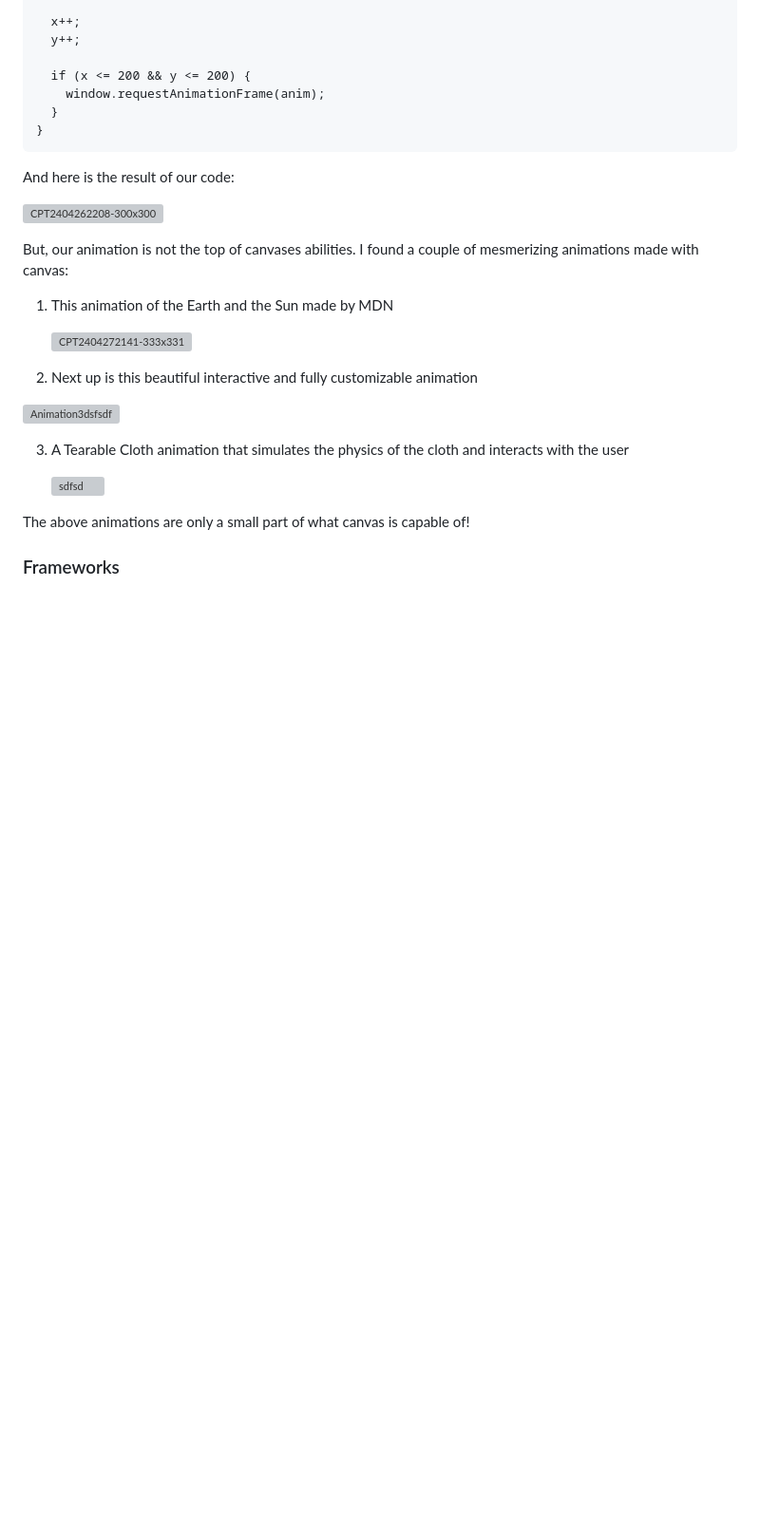
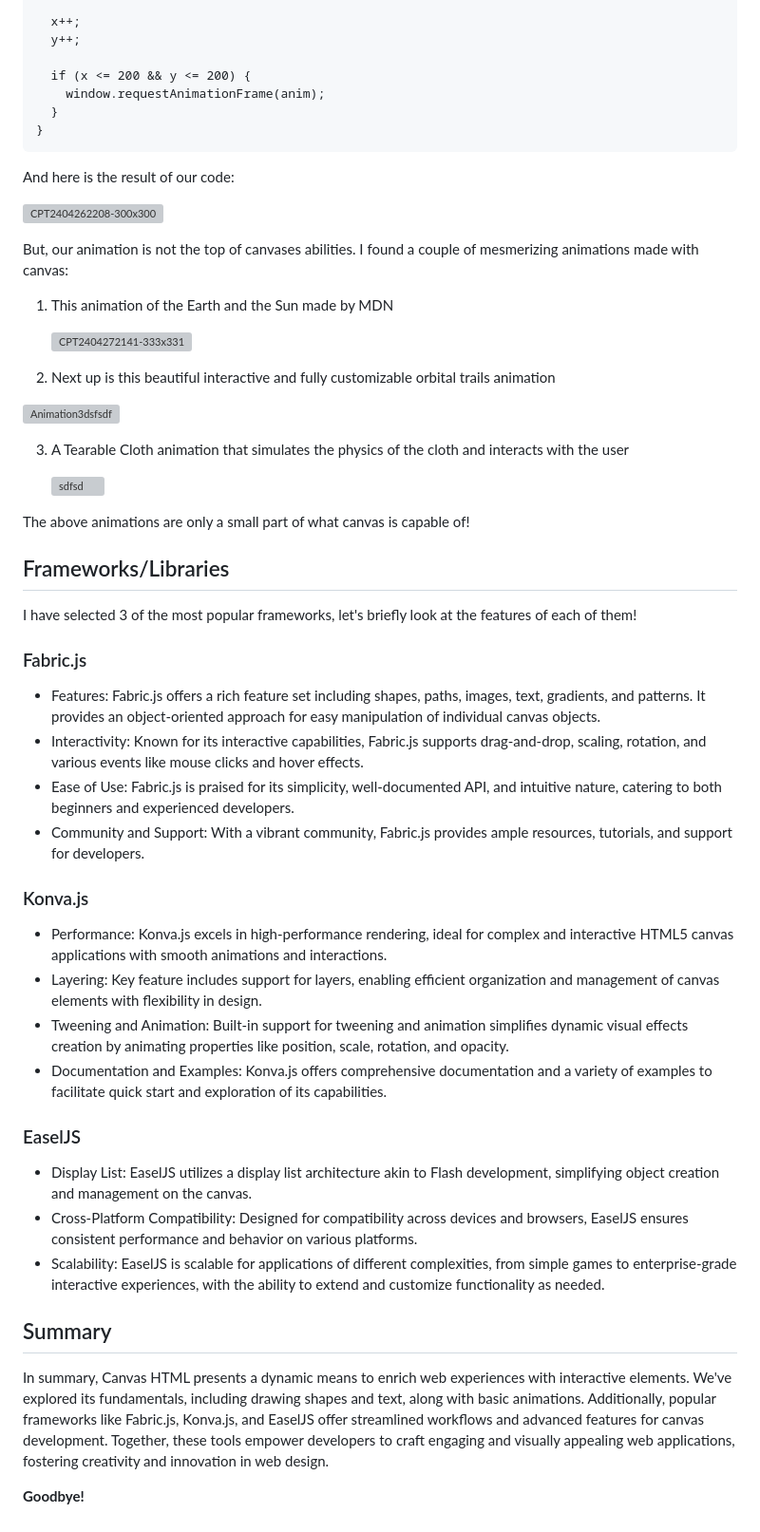
Before and after one commit to mogitrash/canvas-presentation, a Markdown page: README.md, the part around the change. Shown: that part at 95% size. Drawn GitHub-style; blank space fills up the shorter version; grey boxes are pictures that could not be loaded.

Commit message:
feat: add frameworks and summary

```diff
--- a/README.md
+++ b/README.md
@@ -178,7 +178,7 @@ But, our animation is not the top of canvases abilities. I found a couple of mes
 
    ![CPT2404272141-333x331](https://github.com/mogitrash/canvas-presentation-transcript/assets/140188066/460bbad5-5187-4c0f-80ee-2baef212b316)
 
-2. Next up is this beautiful interactive and fully customizable animation
+2. Next up is this beautiful interactive and fully customizable orbital trails animation
 
  ![Animation3dsfsdf](https://github.com/mogitrash/canvas-presentation-transcript/assets/140188066/dce5f702-9469-4ec3-94ca-8f6c498f124e)
 
@@ -188,4 +188,32 @@ But, our animation is not the top of canvases abilities. I found a couple of mes
 
 The above animations are only a small part of what canvas is capable of!
 
-### Frameworks
+## Frameworks/Libraries
+
+I have selected 3 of the most popular frameworks, let's briefly look at the features of each of them!
+
+### Fabric.js
+
+ - Features: Fabric.js offers a rich feature set including shapes, paths, images, text, gradients, and patterns. It provides an object-oriented approach for easy manipulation of individual canvas objects.
+ - Interactivity: Known for its interactive capabilities, Fabric.js supports drag-and-drop, scaling, rotation, and various events like mouse clicks and hover effects.
+ - Ease of Use: Fabric.js is praised for its simplicity, well-documented API, and intuitive nature, catering to both beginners and experienced developers.
+ - Community and Support: With a vibrant community, Fabric.js provides ample resources, tutorials, and support for developers.
+
+### Konva.js
+
+ - Performance: Konva.js excels in high-performance rendering, ideal for complex and interactive HTML5 canvas applications with smooth animations and interactions.
+ - Layering: Key feature includes support for layers, enabling efficient organization and management of canvas elements with flexibility in design.
+ - Tweening and Animation: Built-in support for tweening and animation simplifies dynamic visual effects creation by animating properties like position, scale, rotation, and opacity.
+ - Documentation and Examples: Konva.js offers comprehensive documentation and a variety of examples to facilitate quick start and exploration of its capabilities.
+
+### EaselJS
+
+ - Display List: EaselJS utilizes a display list architecture akin to Flash development, simplifying object creation and management on the canvas.
+ - Cross-Platform Compatibility: Designed for compatibility across devices and browsers, EaselJS ensures consistent performance and behavior on various platforms.
+ - Scalability: EaselJS is scalable for applications of different complexities, from simple games to enterprise-grade interactive experiences, with the ability to extend and customize functionality as needed.
+
+## Summary
+
+In summary, Canvas HTML presents a dynamic means to enrich web experiences with interactive elements. We've explored its fundamentals, including drawing shapes and text, along with basic animations. Additionally, popular frameworks like Fabric.js, Konva.js, and EaselJS offer streamlined workflows and advanced features for canvas development. Together, these tools empower developers to craft engaging and visually appealing web applications, fostering creativity and innovation in web design.
+
+**Goodbye!**
```
